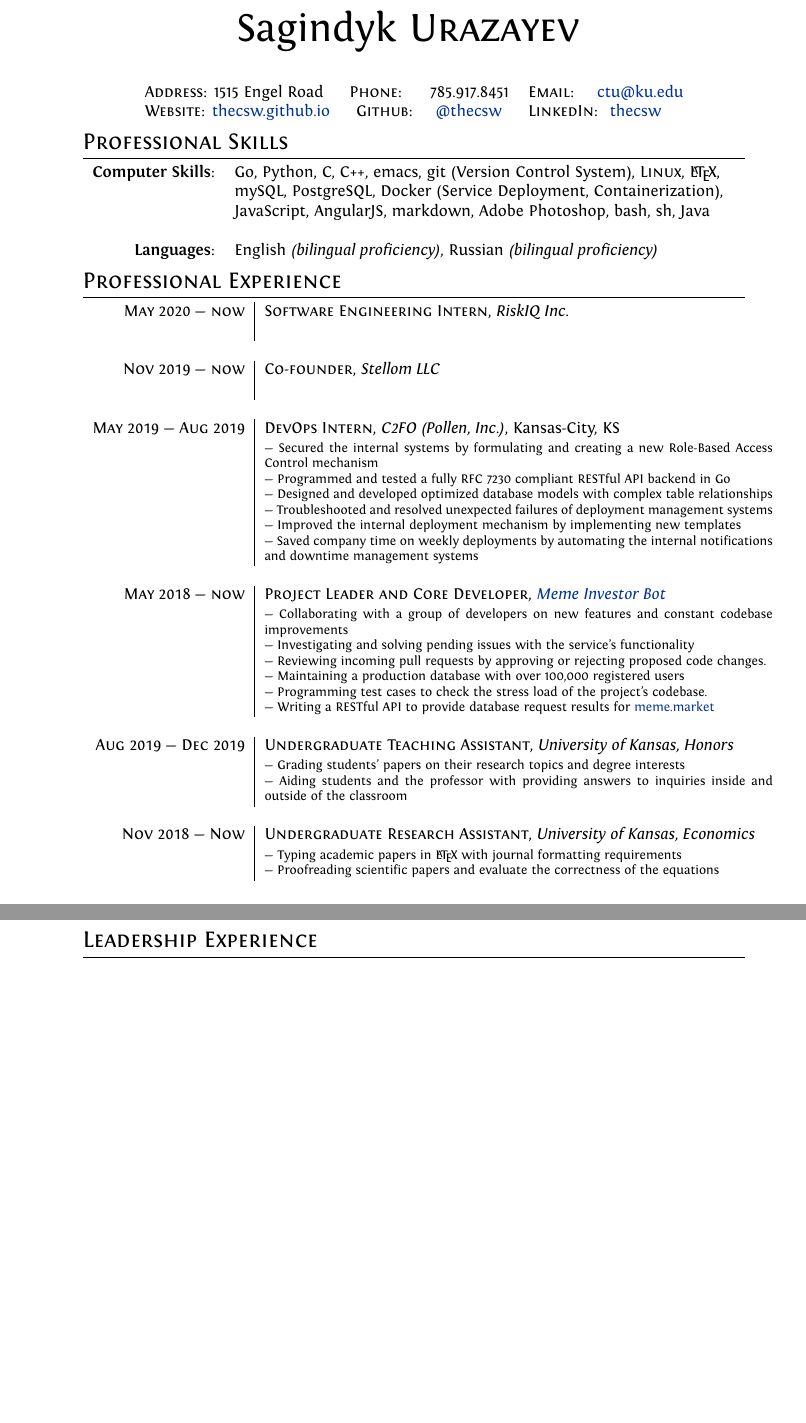
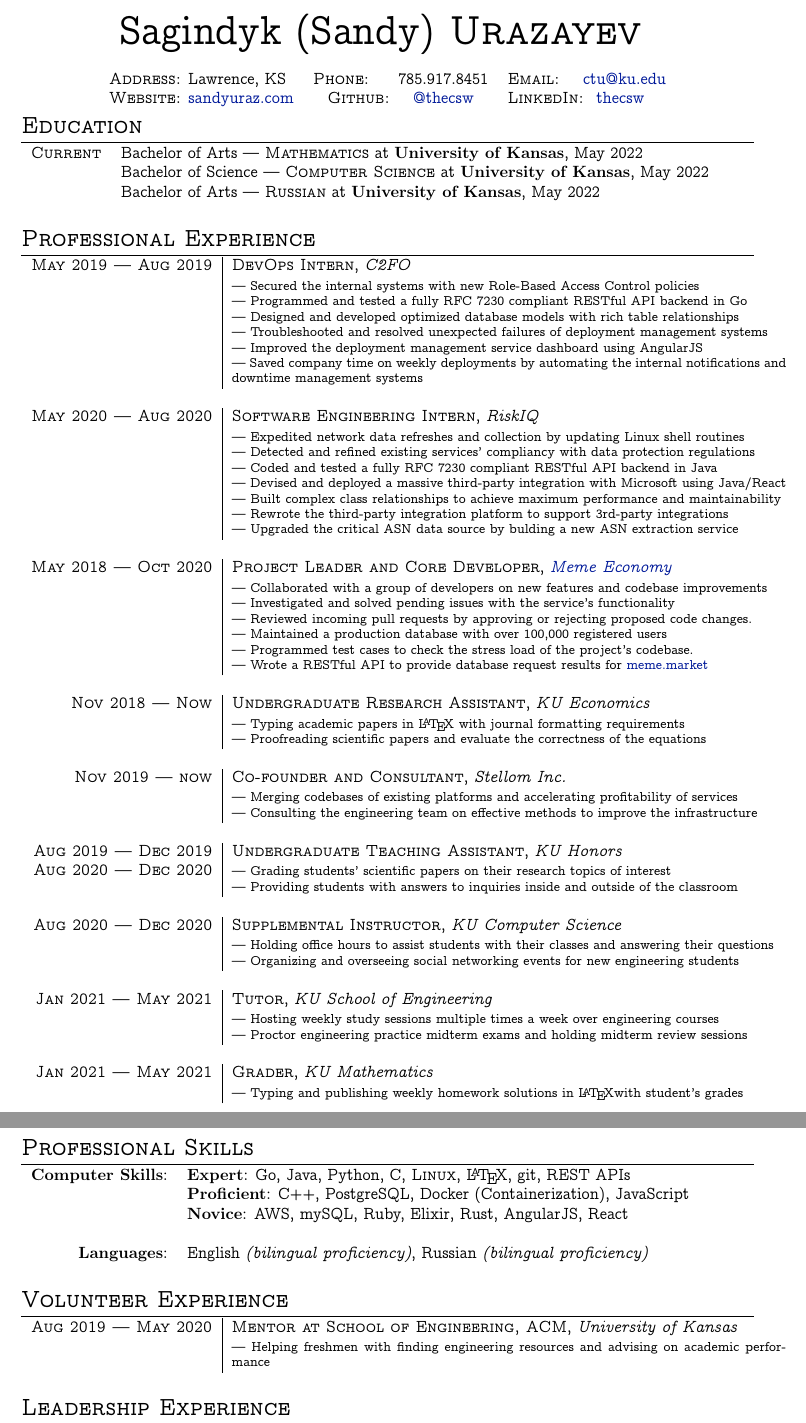
Before and after one commit to thecsw/resume, a LaTeX document (academia/academia.tex): two parts of pages 1 and 2 of 2 before the commit and two parts of pages 1 and 2 of 3 after it, joined at a grey line, cut so that both start at the same text, the shorter picture padded with empty space. Compiled offline with XeLaTeX.

Commit message:
Use Concrete Mathematics font for resumes!
Signed-off-by: Sandy Urazayev <ctu@ku.edu>

```diff
--- a/academia/academia.tex
+++ b/academia/academia.tex
@@ -30 +27,4 @@
 
+\begin{document}
+\pagestyle{empty}
+\enlargethispage{\baselineskip}
@@ -50,87 +32,130 @@
-\begin{document}
-
-\pagestyle{empty} % non-numbered pages
-
-%--------------------TITLE-------------
 \par{\centering
-	{\Huge Sagindyk \textsc{Urazayev}
-	}\bigskip\par}
-
-%--------------------SECTIONS-----------------------------------
-%Section: Personal Data
-%\section{}
+	{\Huge Sagindyk (Sandy) \textsc{Urazayev}
+	}\smallskip\par}
 
 \begin{center}
 	\begin{tabular}{lcl}
-		\textsc{Address:}   1515 Engel Road                                 &
-		\textsc{Phone:} \quad \ 785.917.8451                                &
-		\textsc{Email:} \quad \href{mailto:ctu@ku.edu}{ctu@ku.edu}            \\
+		\textsc{Address:}   Lawrence, KS                                 &
+		\textsc{Phone:} \quad \ 785.917.8451                             &
+		\textsc{Email:} \quad \href{mailto:ctu@ku.edu}{ctu@ku.edu}         \\
 
-		\textsc{Website:} \href{https://thecsw.github.io}{thecsw.github.io} &
-		\textsc{Github:} \quad \href{https://github.com/thecsw}{@thecsw}    &
-		\textsc{LinkedIn:} \ \href{https://linkedin.com/in/thecsw}{thecsw}    \\
+		\textsc{Website:} \href{https://sandyuraz.com}{sandyuraz.com}    &
+		\textsc{Github:} \quad \href{https://github.com/thecsw}{@thecsw} &
+		\textsc{LinkedIn:} \ \href{https://linkedin.com/in/thecsw}{thecsw} \\
 	\end{tabular}
 \end{center}
 
-\section{Professional Skills}
+\section{Education}
+
 \begin{tabular}{rl}
+	\textsc{Current} & Bachelor of Arts --- \textsc{Mathematics} at \normalsize\textbf{University of Kansas}, May 2022         \\
+	                 & Bachelor of Science --- \textsc{Computer Science} at \normalsize\textbf{University of Kansas}, May 2022 \\
+	                 & Bachelor of Arts --- \textsc{Russian} at \normalsize\textbf{University of Kansas}, May 2022             \\
 
-	\textbf{Computer Skills}: & Go, Python, C, C++, emacs, git (Version Control System), \textsc{Linux}, \LaTeX, \\& mySQL,
-	PostgreSQL, Docker (Service Deployment, Containerization),                                                   \\&
-	JavaScript, AngularJS, markdown, Adobe Photoshop, bash, sh, Java                                             \\\\
-
-	\textbf{Languages}:       & English \emph{(bilingual proficiency)}, Russian \emph{(bilingual proficiency)}   \\
+	\\
 \end{tabular}
 
 \section{Professional Experience}
-\begin{tabular}{r|p{11cm}}
 
-	\textsc{May 2020 --- now}      & \textsc{Software Engineering Intern}, \emph{RiskIQ Inc.}                                                                \\&\footnotesize{
-	}                                                                                                                                                        \\\multicolumn{2}{c}{}\\
+\begin{tabular}{r|p{12cm}}
 
-	\textsc{Nov 2019 --- now}      & \textsc{Co-founder}, \emph{Stellom LLC}                                                                                 \\&\footnotesize{
-	}                                                                                                                                                        \\\multicolumn{2}{c}{}\\
-
-	\textsc{May 2019 --- Aug 2019} & \textsc{DevOps Intern}, \emph{C2FO (Pollen, Inc.)}, Kansas-City, KS                                                     \\&\footnotesize{
-		--- Secured the internal systems by formulating and creating a new Role-Based Access Control mechanism
+	\textsc{May 2019 --- Aug 2019} & \textsc{DevOps Intern}, \emph{C2FO}                                                         \\&\footnotesize{
+		--- Secured the internal systems with new Role-Based Access Control policies
 
 		--- Programmed and tested a fully RFC 7230 compliant RESTful API backend in Go
 
-		--- Designed and developed optimized database models with complex table relationships
+		--- Designed and developed optimized database models with rich table relationships
 
 		--- Troubleshooted and resolved unexpected failures of deployment management systems
 
-		--- Improved the internal deployment mechanism by implementing new templates
+		--- Improved the deployment management service dashboard using AngularJS
 
 		--- Saved company time on weekly deployments by automating the internal notifications and downtime management systems
-	}                                                                                                                                                        \\\multicolumn{2}{c}{}\\
+	}                                                                                                                            \\\multicolumn{2}{c}{}\\
 
-	\textsc{May 2018 --- now}      & \textsc{Project Leader and Core Developer}, \emph{\href{https://github.com/thecsw/memeinvestor_bot}{Meme Investor Bot}} \\&\footnotesize{
-		--- Collaborating with a group of developers on new features and constant codebase improvements
+	\textsc{May 2020 --- Aug 2020} & \textsc{Software Engineering Intern}, \emph{RiskIQ}                                         \\&\footnotesize{
+		--- Expedited network data refreshes and collection by updating Linux shell routines
 
-		--- Investigating and solving pending issues with the service's functionality
+		--- Detected and refined existing services' compliancy with data protection regulations
 
-		--- Reviewing incoming pull requests by approving or rejecting proposed code changes.
+		--- Coded and tested a fully RFC 7230 compliant RESTful API backend in Java
 
-		--- Maintaining a production database with over 100,000 registered users
+		--- Devised and deployed a massive third-party integration with Microsoft using Java/React
 
-		--- Programming test cases to check the stress load of the project's codebase.
+		--- Built complex class relationships to achieve maximum performance and maintainability
 
-		--- Writing a RESTful API to provide database request results for \href{https://meme.market}{meme.market}
-	}                                                                                                                                                        \\\multicolumn{2}{c}{}\\
+		--- Rewrote the third-party integration platform to support 3rd-party integrations
 
-	\textsc{Aug 2019 --- Dec 2019} & \textsc{Undergraduate Teaching Assistant}, \emph{University of Kansas, Honors}                                          \\&\footnotesize{
-		--- Grading students' papers on their research topics and degree interests
+		--- Upgraded the critical ASN data source by bulding a new ASN extraction service
+	}                                                                                                                            \\\multicolumn{2}{c}{}\\
 
-		--- Aiding students and the professor with providing answers to inquiries inside and outside of the classroom
-	}                                                                                                                                                        \\\multicolumn{2}{c}{}\\
+	\textsc{May 2018 --- Oct 2020} & \textsc{Project Leader and Core Developer}, \emph{\href{https://meme.market}{Meme Economy}} \\&\footnotesize{
+		--- Collaborated with a group of developers on new features and codebase improvements
 
+		--- Investigated and solved pending issues with the service's functionality
 
-	\textsc{Nov 2018 --- Now}      & \textsc{Undergraduate Research Assistant}, \emph{University of Kansas, Economics}                                       \\&\footnotesize{
+		--- Reviewed incoming pull requests by approving or rejecting proposed code changes.
+
+		--- Maintained a production database with over 100,000 registered users
+
+		--- Programmed test cases to check the stress load of the project's codebase.
+
+		--- Wrote a RESTful API to provide database request results for \href{https://meme.market}{meme.market}
+	}                                                                                                                            \\\multicolumn{2}{c}{}\\
+
+	\textsc{Nov 2018 --- Now}      & \textsc{Undergraduate Research Assistant}, \emph{KU Economics}                              \\&\footnotesize{
 		--- Typing academic papers in \LaTeX{} with journal formatting requirements
 
 		--- Proofreading scientific papers and evaluate the correctness of the equations
-	}                                                                                                                                                        \\\multicolumn{2}{c}{}\\
+	}                                                                                                                            \\\multicolumn{2}{c}{}\\
+
+	\textsc{Nov 2019 --- now}      & \textsc{Co-founder and Consultant}, \emph{Stellom Inc.}                                     \\&\footnotesize{
+		--- Merging codebases of existing platforms and accelerating profitability of services
+
+		--- Consulting the engineering team on effective methods to improve the infrastructure
+	}                                                                                                                            \\\multicolumn{2}{c}{}\\
+
+	\textsc{Aug 2019 --- Dec 2019} & \textsc{Undergraduate Teaching Assistant}, \emph{KU Honors}                                 \\ \textsc{Aug 2020 --- Dec 2020} &\footnotesize{
+		--- Grading students' scientific papers on their research topics of interest
+
+		--- Providing students with answers to inquiries inside and outside of the classroom
+	}                                                                                                                            \\\multicolumn{2}{c}{}\\
+
+
+	\textsc{Aug 2020 --- Dec 2020} & \textsc{Supplemental Instructor}, \emph{KU Computer Science}                                \\&\footnotesize{
+		--- Holding office hours to assist students with their classes and answering their questions
+
+		--- Organizing and overseeing social networking events for new engineering students
+	}                                                                                                                            \\\multicolumn{2}{c}{}\\
+
+	\textsc{Jan 2021 --- May 2021} & \textsc{Tutor}, \emph{KU School of Engineering}                                             \\&\footnotesize{
+		--- Hosting weekly study sessions multiple times a week over engineering courses
+
+		--- Proctor engineering practice midterm exams and holding midterm review sessions
+	}                                                                                                                            \\\multicolumn{2}{c}{}\\
+
+	\textsc{Jan 2021 --- May 2021} & \textsc{Grader}, \emph{KU Mathematics}                                                      \\&\footnotesize{
+		--- Typing and publishing weekly homework solutions in \LaTeX with student's grades
+	}                                                                                                                            \\\multicolumn{2}{c}{}\\
+\end{tabular}
+
+\section{Professional Skills}
+
+\begin{tabular}{rl}
+	\textbf{Computer Skills}: &
+	\textbf{Expert}: Go, Java, Python, C, \textsc{Linux}, \LaTeX, git, REST APIs                               \\&
+	\textbf{Proficient}: C++, PostgreSQL, Docker (Containerization), JavaScript                                \\&
+	\textbf{Novice}: AWS, mySQL, Ruby, Elixir, Rust, AngularJS, React                                          \\\\
+	\textbf{Languages}:       & English \emph{(bilingual proficiency)}, Russian \emph{(bilingual proficiency)} \\\\
+\end{tabular}
+
+\section{Volunteer Experience}
+
+\begin{tabular}{r|p{12cm}}
+
+	\textsc{Aug 2019 --- May 2020} & \textsc{Mentor at School of Engineering, ACM}, \emph{University of Kansas} \\&\footnotesize{
+		--- Helping freshmen with finding engineering resources and advising on academic performance
+	}                                                                                                           \\\multicolumn{2}{c}{}\\
 \end{tabular}
 
 \section{Leadership Experience}
```
Also changed, not shown: industry/industry.tex (+33 -27 lines), academia/Fontin-Bold.otf (deleted), academia/Fontin-Italic.otf (deleted), academia/Fontin-SmallCaps.otf (deleted), academia/Fontin.otf (deleted), industry/Fontin-Bold.otf (deleted), industry/Fontin-Italic.otf (deleted), industry/Fontin-SmallCaps.otf (deleted), industry/Fontin.otf (deleted), academia/academia.tex (107 more changed lines), 1 other file.
